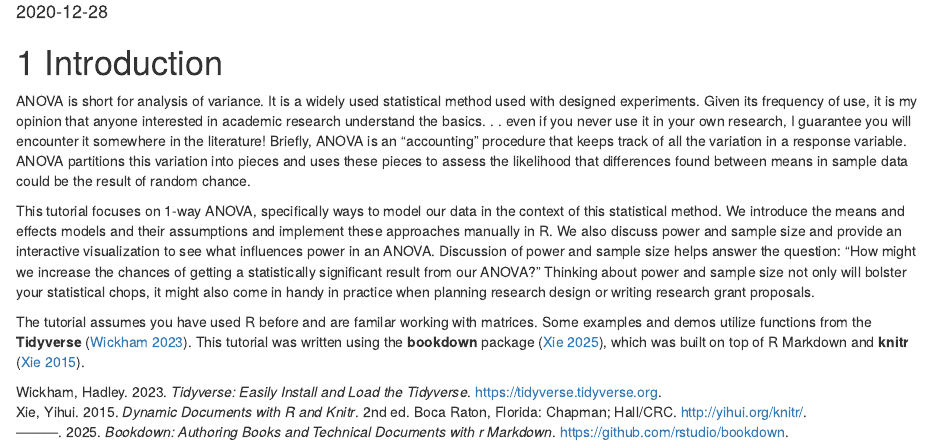
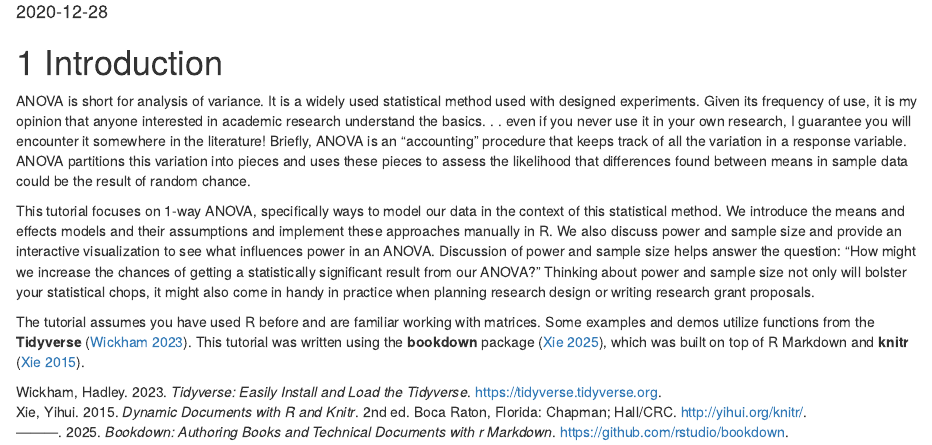
Before and after one commit to sjmarks/anovatutorial, an R Markdown document (index.Rmd): the page in a window 1100 px wide, from 140 px down. Rendered offline with R 4.5, knitr and Pandoc, with nearby package versions; drawn as R Markdown's standard HTML page in place of the format the file asks for.

Commit message:
fixed spelling error

````diff
--- a/index.Rmd
+++ b/index.Rmd
@@ -18,7 +18,7 @@ ANOVA is short for analysis of variance. It is a widely used statistical method
 
 This tutorial focuses on 1-way ANOVA, specifically ways to model our data in the context of this statistical method. We introduce the means and effects models and their assumptions and implement these approaches manually in R. We also discuss power and sample size and provide an interactive visualization to see what influences power in an ANOVA. Discussion of power and sample size helps answer the question: "How might we increase the chances of getting a statistically significant result from our ANOVA?" Thinking about power and sample size not only will bolster your statistical chops, it might also come in handy in practice when planning research design or writing research grant proposals.
 
-The tutorial assumes you have used R before and are familar working with matrices. Some examples and demos utilize functions from the **Tidyverse** [@R-tidyverse]. This tutorial was written using the **bookdown** package [@R-bookdown], which was built on top of R Markdown and **knitr** [@xie2015].
+The tutorial assumes you have used R before and are familiar working with matrices. Some examples and demos utilize functions from the **Tidyverse** [@R-tidyverse]. This tutorial was written using the **bookdown** package [@R-bookdown], which was built on top of R Markdown and **knitr** [@xie2015].
 
 ```{r include=FALSE}
 # automatically create a bib database for R packages
````
